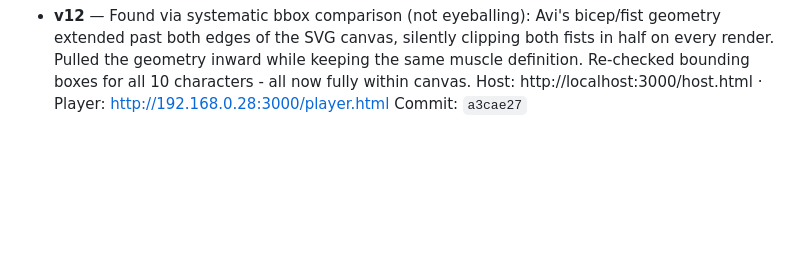
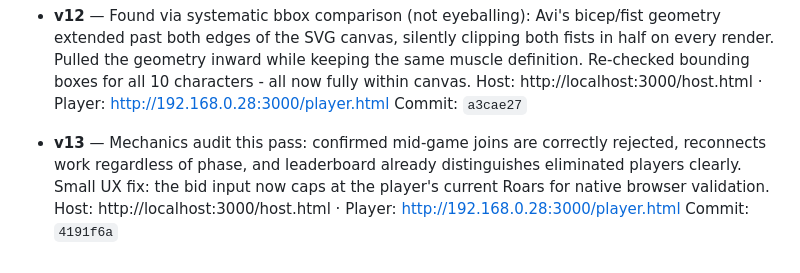
Before and after one commit to Avi-Vohra/whos-the-king, a Markdown page: VERSIONS.md, the part around the change. Rendered like a GitHub page; blank space fills up the shorter version.

Commit message:
VERSIONS.md: log v13

```diff
--- a/VERSIONS.md
+++ b/VERSIONS.md
@@ -50,3 +50,7 @@ Player: http://192.168.0.28:3000/player.html
 - **v12** — Found via systematic bbox comparison (not eyeballing): Avi's bicep/fist geometry extended past both edges of the SVG canvas, silently clipping both fists in half on every render. Pulled the geometry inward while keeping the same muscle definition. Re-checked bounding boxes for all 10 characters - all now fully within canvas.
   Host: http://localhost:3000/host.html · Player: http://192.168.0.28:3000/player.html
   Commit: `a3cae27`
+
+- **v13** — Mechanics audit this pass: confirmed mid-game joins are correctly rejected, reconnects work regardless of phase, and leaderboard already distinguishes eliminated players clearly. Small UX fix: the bid input now caps at the player's current Roars for native browser validation.
+  Host: http://localhost:3000/host.html · Player: http://192.168.0.28:3000/player.html
+  Commit: `4191f6a`
```
